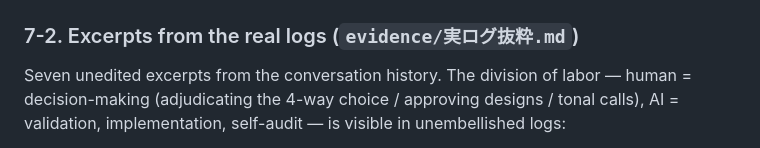
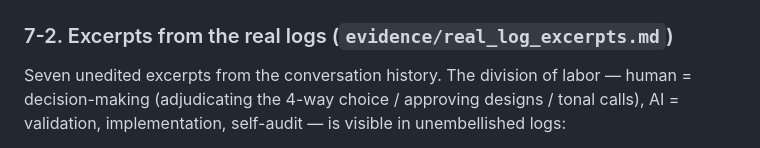
Before and after one commit to aritkawa/Vizcon, a Markdown page: GenAI_Usage_EN.md, the part around the change. Drawn GitHub-style.

```diff
--- a/GenAI_Usage_EN.md
+++ b/GenAI_Usage_EN.md
@@ -123,7 +123,7 @@ The scatterplots for the two rejected themes + one rejected expansion, and for t
 ![Rejected 3](evidence/fig_rejected_03_happiness_unpaidgap.png)
 ![Adopted](evidence/fig_adopted_04_work_sleep.png)
 
-### 7-2. Excerpts from the real logs (`evidence/実ログ抜粋.md`)
+### 7-2. Excerpts from the real logs (`evidence/real_log_excerpts.md`)
 
 Seven unedited excerpts from the conversation history. The division of labor — human = decision-making (adjudicating the 4-way choice / approving designs / tonal calls), AI = validation, implementation, self-audit — is visible in unembellished logs:
 
```
Also changed, not shown: evidence/real_log_excerpts.md (added, +113 -0 lines).
